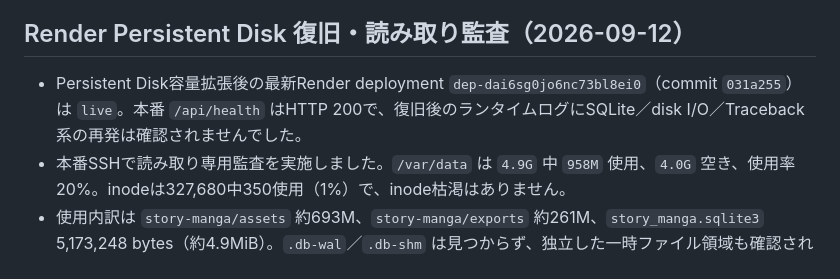
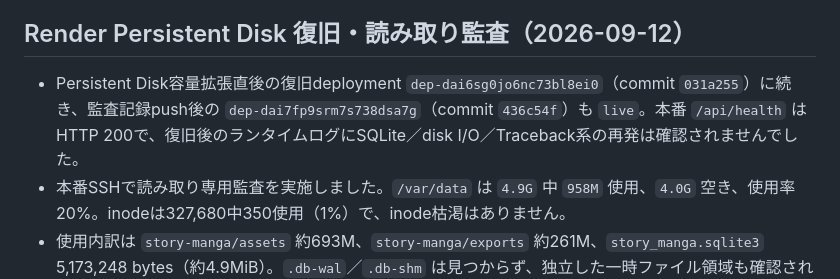
Before and after one commit to Lucci0107/story-to-manga, a Markdown page: DEVELOPMENT_STATUS.md, the part around the change. GitHub-like rendering.

Commit message:
Clarify disk recovery deployment record

```diff
--- a/DEVELOPMENT_STATUS.md
+++ b/DEVELOPMENT_STATUS.md
@@ -501,7 +501,7 @@
 
 ## Render Persistent Disk 復旧・読み取り監査（2026-09-12）
 
-- Persistent Disk容量拡張後の最新Render deployment `dep-dai6sg0jo6nc73bl8ei0`（commit `031a255`）は `live`。本番 `/api/health` はHTTP 200で、復旧後のランタイムログにSQLite／disk I/O／Traceback系の再発は確認されませんでした。
+- Persistent Disk容量拡張直後の復旧deployment `dep-dai6sg0jo6nc73bl8ei0`（commit `031a255`）に続き、監査記録push後の `dep-dai7fp9srm7s738dsa7g`（commit `436c54f`）も `live`。本番 `/api/health` はHTTP 200で、復旧後のランタイムログにSQLite／disk I/O／Traceback系の再発は確認されませんでした。
 - 本番SSHで読み取り専用監査を実施しました。`/var/data` は `4.9G` 中 `958M` 使用、`4.0G` 空き、使用率20%。inodeは327,680中350使用（1%）で、inode枯渇はありません。
 - 使用内訳は `story-manga/assets` 約693M、`story-manga/exports` 約261M、`story_manga.sqlite3` 5,173,248 bytes（約4.9MiB）。`.db-wal`／`.db-shm` は見つからず、独立した一時ファイル領域も確認されませんでした。最大ファイルはZIP約64MiB、PDF約50MiB、生成PNG各約4MiBです。
 - ファイル削除・DB操作・WAL／SHM操作・権限変更・再起動・再デプロイは行っていません。孤立ファイルかどうかはDB参照関係を変更せずに断定せず、候補として今後の保持ポリシー検討対象とします。
```
